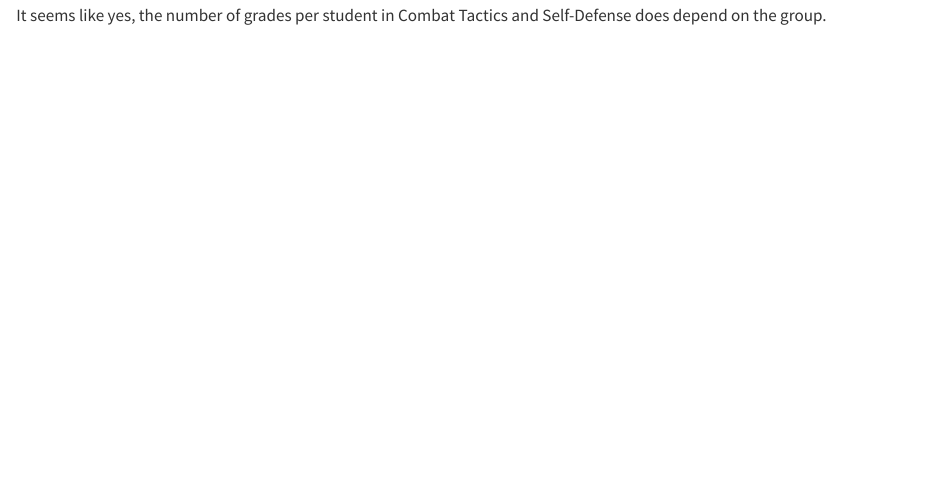
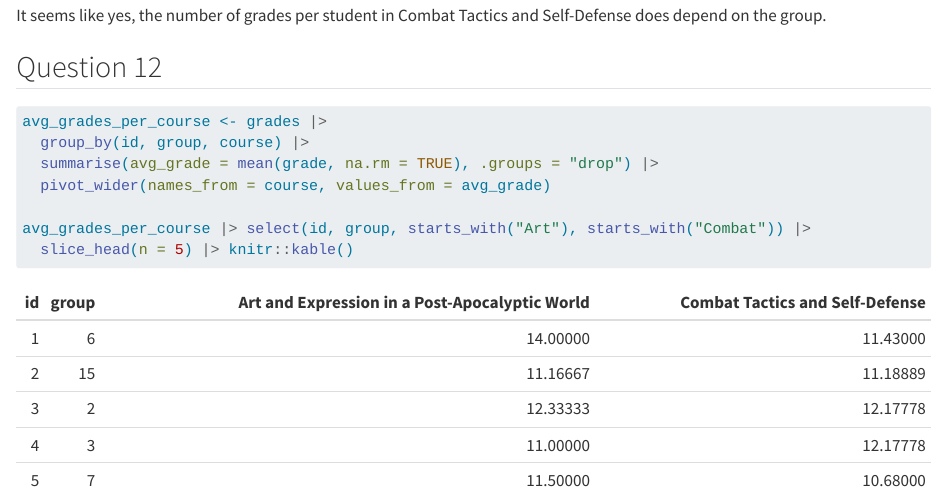
Before and after one commit to MathildeVallat/eval-grades, a Quarto document (VALLAT.qmd): the page in a window 1100 px wide, from 6170 px down. Rendered offline with R 4.5, knitr and Pandoc in place of Quarto, with nearby package versions; some code elsewhere in the file could not run offline.

Commit message:
Question 12

````diff
--- a/VALLAT.qmd
+++ b/VALLAT.qmd
@@ -143,3 +143,5 @@ combat_grades |>
   labs(title = "Grades per Student in Combat Tactics by Group", x = "Group", y = "Number of Grades")
 ```
 It seems like yes, the number of grades per student in Combat Tactics and Self-Defense does depend on the group.
+
+## Question 12
@@ -145,0 +150,8 @@ It seems like yes, the number of grades per student in Combat Tactics and Self-D
+avg_grades_per_course <- grades |>
+  group_by(id, group, course) |>
+  summarise(avg_grade = mean(grade, na.rm = TRUE), .groups = "drop") |>
+  pivot_wider(names_from = course, values_from = avg_grade)
+
+avg_grades_per_course |> select(id, group, starts_with("Art"), starts_with("Combat")) |>
+  slice_head(n = 5) |> knitr::kable()
+```
````
Also changed, not shown: VALLAT.qmd (2 more changed lines).
